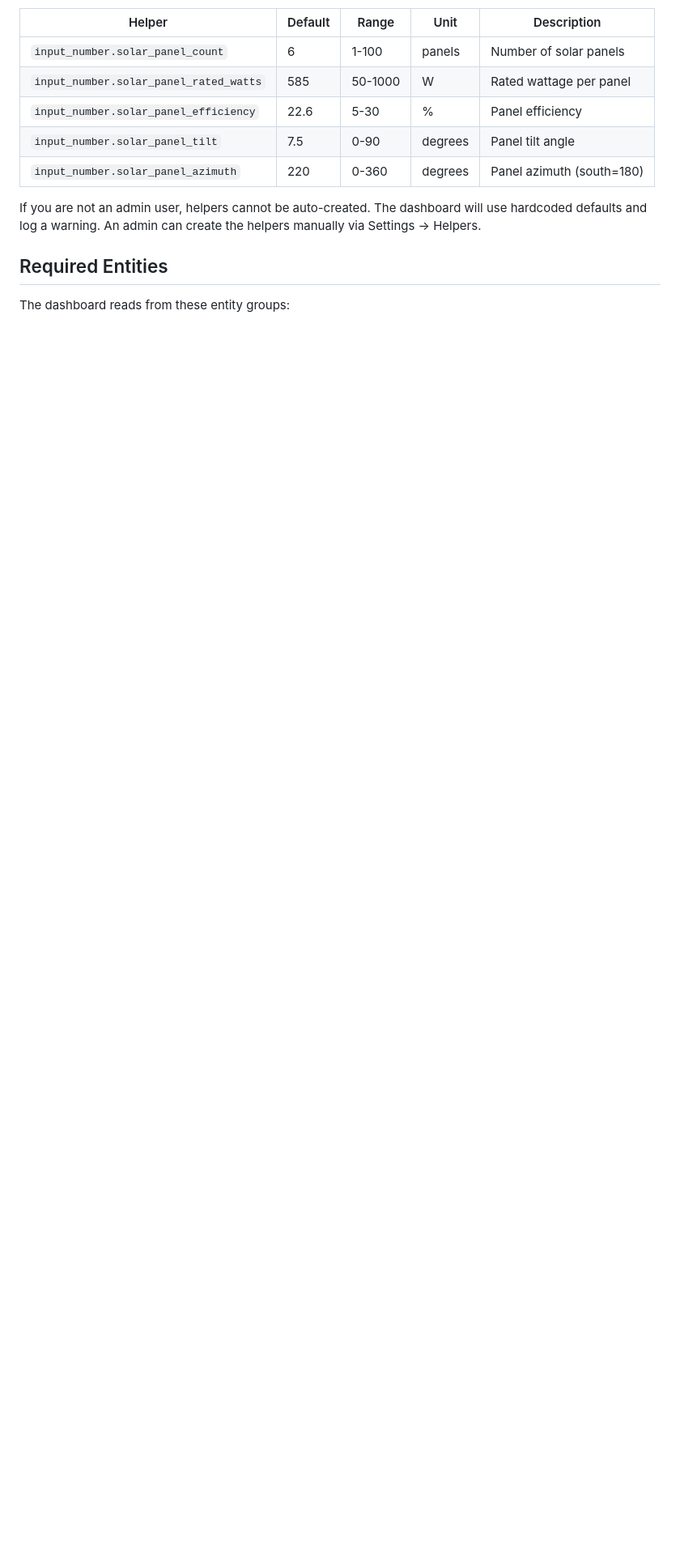
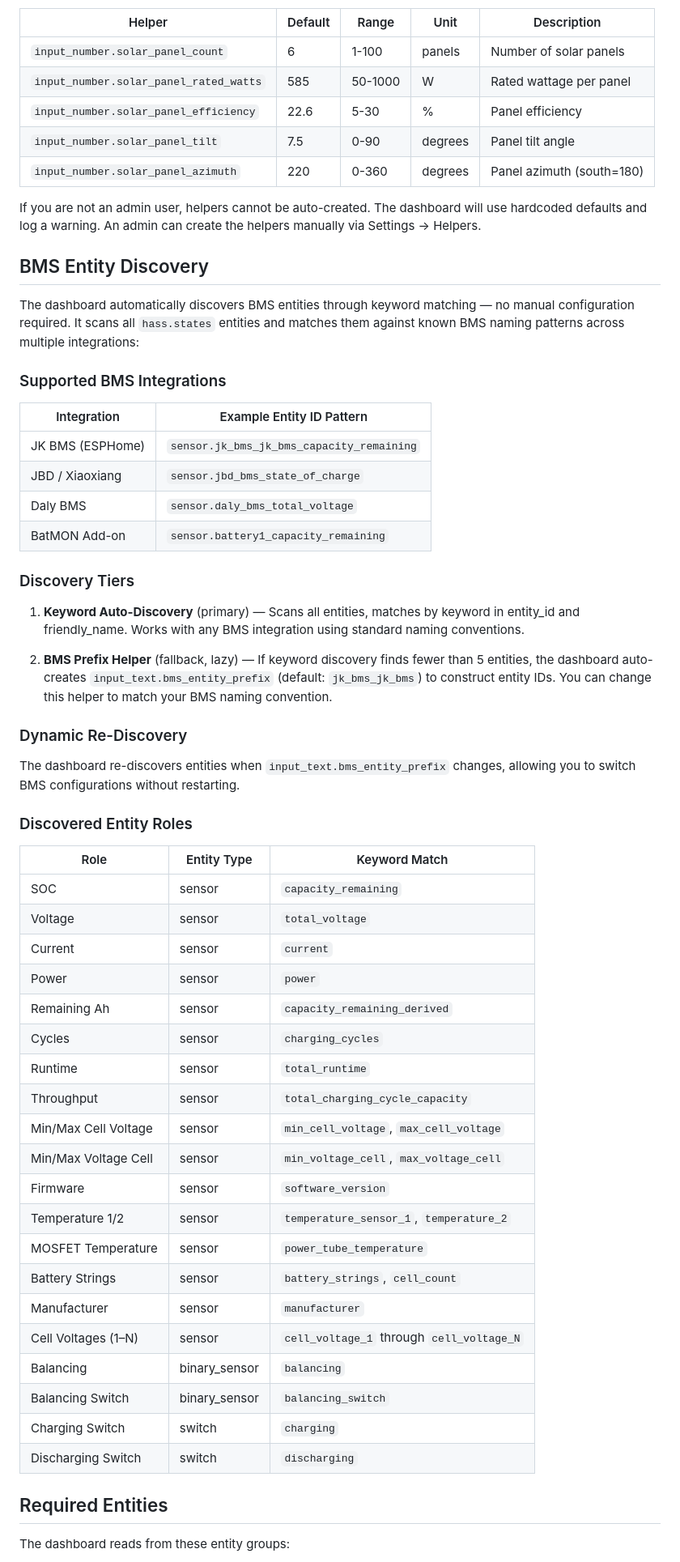
Before and after one commit to jkir4n/solar-dashboard, a Markdown page: README.md, the part around one of its changes. Shown at 81% size. GitHub-like rendering; blank space fills up the shorter version.

Commit message:
docs: update README for BMS auto-discovery and multi-integration support

```diff
--- a/README.md
+++ b/README.md
@@ -81,6 +81,54 @@ The dashboard auto-creates the following HA helpers on first load (requires admi
 
 If you are not an admin user, helpers cannot be auto-created. The dashboard will use hardcoded defaults and log a warning. An admin can create the helpers manually via Settings -> Helpers.
 
+## BMS Entity Discovery
+
+The dashboard automatically discovers BMS entities through keyword matching — no manual configuration required. It scans all `hass.states` entities and matches them against known BMS naming patterns across multiple integrations:
+
+### Supported BMS Integrations
+
+| Integration | Example Entity ID Pattern |
+|-------------|--------------------------|
+| JK BMS (ESPHome) | `sensor.jk_bms_jk_bms_capacity_remaining` |
+| JBD / Xiaoxiang | `sensor.jbd_bms_state_of_charge` |
+| Daly BMS | `sensor.daly_bms_total_voltage` |
+| BatMON Add-on | `sensor.battery1_capacity_remaining` |
+
+### Discovery Tiers
+
+1. **Keyword Auto-Discovery** (primary) — Scans all entities, matches by keyword in entity_id and friendly_name. Works with any BMS integration using standard naming conventions.
+
+2. **BMS Prefix Helper** (fallback, lazy) — If keyword discovery finds fewer than 5 entities, the dashboard auto-creates `input_text.bms_entity_prefix` (default: `jk_bms_jk_bms`) to construct entity IDs. You can change this helper to match your BMS naming convention.
+
+### Dynamic Re-Discovery
+
+The dashboard re-discovers entities when `input_text.bms_entity_prefix` changes, allowing you to switch BMS configurations without restarting.
+
+### Discovered Entity Roles
+
+| Role | Entity Type | Keyword Match |
+|------|-------------|---------------|
+| SOC | sensor | `capacity_remaining` |
+| Voltage | sensor | `total_voltage` |
+| Current | sensor | `current` |
+| Power | sensor | `power` |
+| Remaining Ah | sensor | `capacity_remaining_derived` |
+| Cycles | sensor | `charging_cycles` |
+| Runtime | sensor | `total_runtime` |
+| Throughput | sensor | `total_charging_cycle_capacity` |
+| Min/Max Cell Voltage | sensor | `min_cell_voltage`, `max_cell_voltage` |
+| Min/Max Voltage Cell | sensor | `min_voltage_cell`, `max_voltage_cell` |
+| Firmware | sensor | `software_version` |
+| Temperature 1/2 | sensor | `temperature_sensor_1`, `temperature_2` |
+| MOSFET Temperature | sensor | `power_tube_temperature` |
+| Battery Strings | sensor | `battery_strings`, `cell_count` |
+| Manufacturer | sensor | `manufacturer` |
+| Cell Voltages (1–N) | sensor | `cell_voltage_1` through `cell_voltage_N` |
+| Balancing | binary_sensor | `balancing` |
+| Balancing Switch | binary_sensor | `balancing_switch` |
+| Charging Switch | switch | `charging` |
+| Discharging Switch | switch | `discharging` |
+
 ## Required Entities
 
 The dashboard reads from these entity groups:
```
Also changed, not shown: other parts of README.md (+13 -12 lines).
